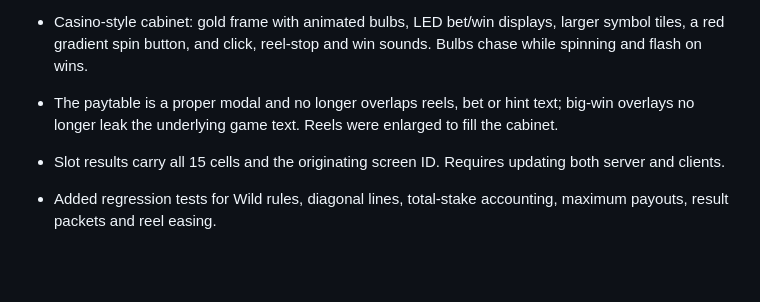
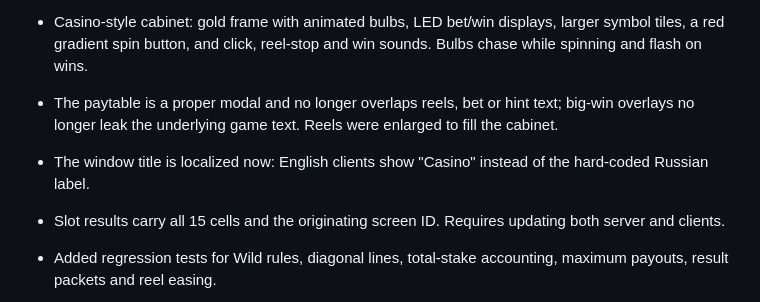
Before and after one commit to ImFold/CasinoCraft, a Markdown page: CHANGELOG.md, the part around the change. Rendered like a GitHub page; blank space fills up the shorter version.

```diff
--- a/CHANGELOG.md
+++ b/CHANGELOG.md
@@ -11,6 +11,7 @@ All notable changes to CasinoCraft.
 * New paytable has a theoretical return of 96.1830768%, verified by exhaustive weighted line enumeration. Pairs no longer pay.
 * Casino-style cabinet: gold frame with animated bulbs, LED bet/win displays, larger symbol tiles, a red gradient spin button, and click, reel-stop and win sounds. Bulbs chase while spinning and flash on wins.
 * The paytable is a proper modal and no longer overlaps reels, bet or hint text; big-win overlays no longer leak the underlying game text. Reels were enlarged to fill the cabinet.
+* The window title is localized now: English clients show "Casino" instead of the hard-coded Russian label.
 * Slot results carry all 15 cells and the originating screen ID. Requires updating both server and clients.
 * Added regression tests for Wild rules, diagonal lines, total-stake accounting, maximum payouts, result packets and reel easing.
 
```
Also changed, not shown: README.md (+2 -2 lines), README.ru.md (+2 -2 lines), docs/screenshots/main.png, docs/screenshots/paytable.png (added), docs/screenshots/roulette.png, docs/screenshots/shop.png, docs/screenshots/withdraw.png (deleted), 1 other file.
